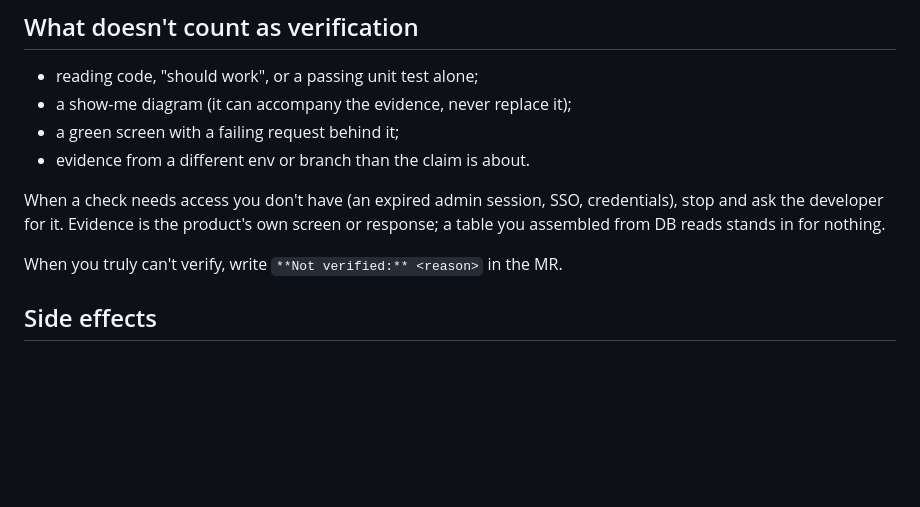
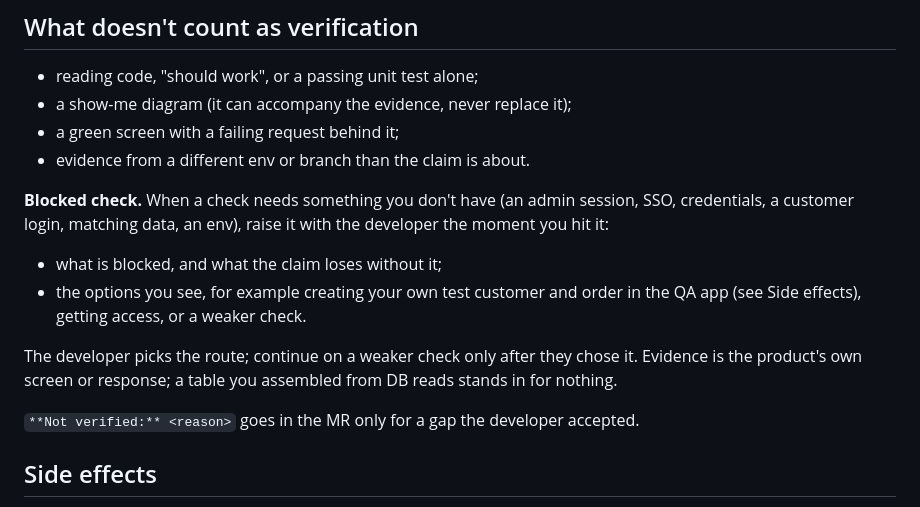
Before and after one commit to kostyniuk/agent-skills, a Markdown page: verify-fix/SKILL.md, the part around the change. GitHub-like rendering; blank space fills up the shorter version.

```diff
--- a/verify-fix/SKILL.md
+++ b/verify-fix/SKILL.md
@@ -67,9 +67,13 @@ Use the matching proof before writing each of these words:
 - a green screen with a failing request behind it;
 - evidence from a different env or branch than the claim is about.
 
-When a check needs access you don't have (an expired admin session, SSO, credentials), stop and ask the developer for it. Evidence is the product's own screen or response; a table you assembled from DB reads stands in for nothing.
+**Blocked check.** When a check needs something you don't have (an admin session, SSO, credentials, a customer login, matching data, an env), raise it with the developer the moment you hit it:
+- what is blocked, and what the claim loses without it;
+- the options you see, for example creating your own test customer and order in the QA app (see Side effects), getting access, or a weaker check.
 
-When you truly can't verify, write `**Not verified:** <reason>` in the MR.
+The developer picks the route; continue on a weaker check only after they chose it. Evidence is the product's own screen or response; a table you assembled from DB reads stands in for nothing.
+
+`**Not verified:** <reason>` goes in the MR only for a gap the developer accepted.
 
 ## Side effects
 
```
Also changed, not shown: README.md (+2 -0 lines), fan-out-agents/SKILL.md (+3 -1 lines).
